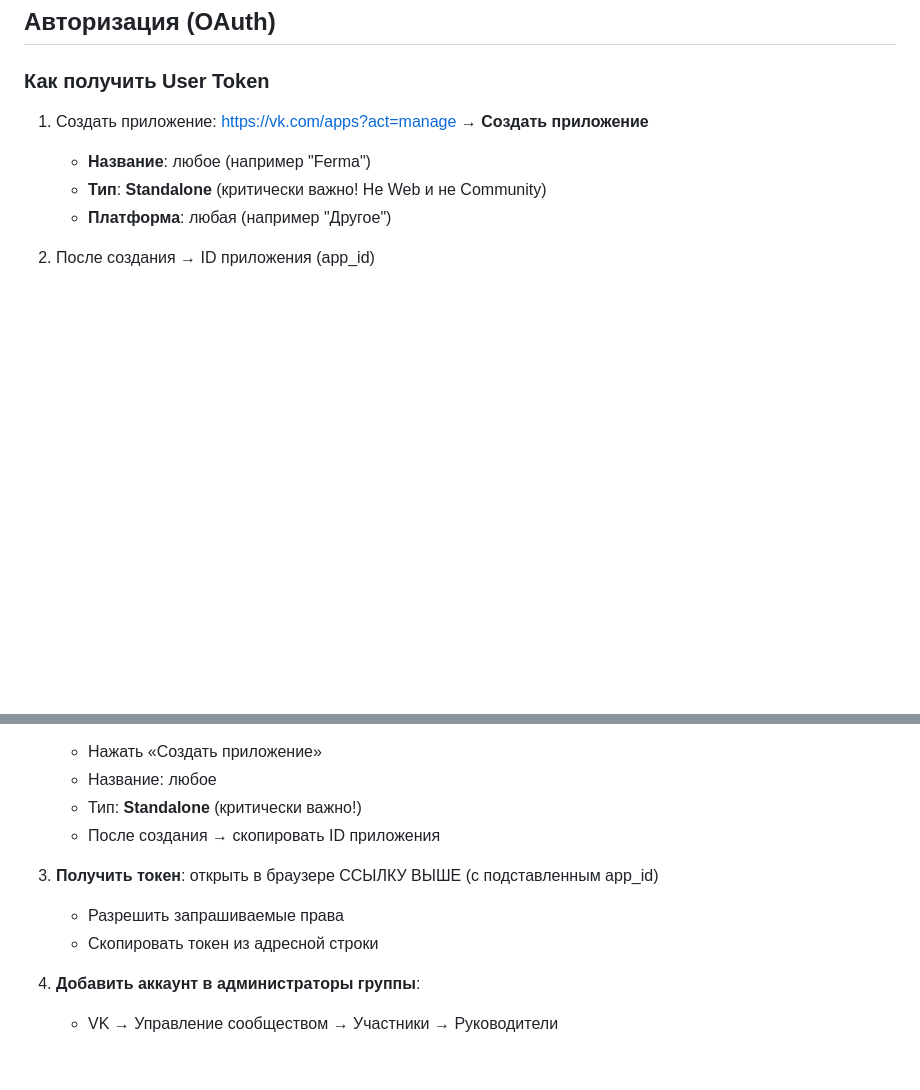
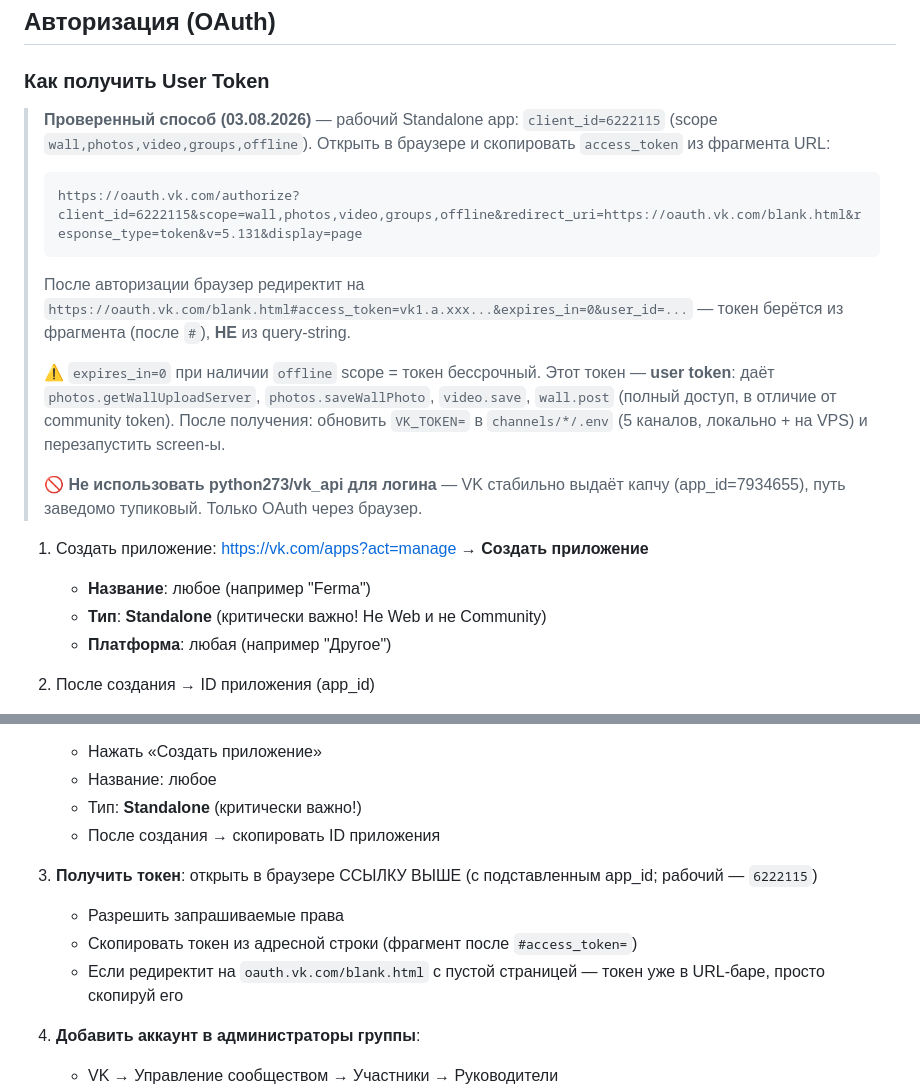
Before and after one commit to skislyakow/ferma, a Markdown page: docs/vk_api.md, 2 parts joined by grey strips. Rendered like a GitHub page; blank space fills up the shorter version.

Commit message:
docs: document verified OAuth token recipe (app 6222115)

````diff
--- a/docs/vk_api.md
+++ b/docs/vk_api.md
@@ -28,6 +28,16 @@ https://oauth.vk.com/authorize?client_id={APP_ID}&display=page&redirect_uri=http
 ## Авторизация (OAuth)
 
 ### Как получить User Token
+
+> **Проверенный способ (03.08.2026)** — рабочий Standalone app: `client_id=6222115` (scope `wall,photos,video,groups,offline`). Открыть в браузере и скопировать `access_token` из фрагмента URL:
+> ```
+> https://oauth.vk.com/authorize?client_id=6222115&scope=wall,photos,video,groups,offline&redirect_uri=https://oauth.vk.com/blank.html&response_type=token&v=5.131&display=page
+> ```
+> После авторизации браузер редиректит на `https://oauth.vk.com/blank.html#access_token=vk1.a.xxx...&expires_in=0&user_id=...` — токен берётся из фрагмента (после `#`), **НЕ** из query-string.
+>
+> ⚠ `expires_in=0` при наличии `offline` scope = токен бессрочный. Этот токен — **user token**: даёт `photos.getWallUploadServer`, `photos.saveWallPhoto`, `video.save`, `wall.post` (полный доступ, в отличие от community token). После получения: обновить `VK_TOKEN=` в `channels/*/.env` (5 каналов, локально + на VPS) и перезапустить screen-ы.
+>
+> 🚫 **Не использовать python273/vk_api для логина** — VK стабильно выдаёт капчу (app_id=7934655), путь заведомо тупиковый. Только OAuth через браузер.
 
 1. Создать приложение: https://vk.com/apps?act=manage → **Создать приложение**
    - **Название**: любое (например "Ferma")
@@ -851,9 +861,10 @@ wall.post({owner_id, attachments: "video{owner}_{id}_{access_key}", from_group:
    - Тип: **Standalone** (критически важно!)
    - После создания → скопировать ID приложения
 
-3. **Получить токен**: открыть в браузере ССЫЛКУ ВЫШЕ (с подставленным app_id)
+3. **Получить токен**: открыть в браузере ССЫЛКУ ВЫШЕ (с подставленным app_id; рабочий — `6222115`)
    - Разрешить запрашиваемые права
-   - Скопировать токен из адресной строки
+   - Скопировать токен из адресной строки (фрагмент после `#access_token=`)
+   - Если редиректит на `oauth.vk.com/blank.html` с пустой страницей — токен уже в URL-баре, просто скопируй его
 
 4. **Добавить аккаунт в администраторы группы**:
    - VK → Управление сообществом → Участники → Руководители
````
